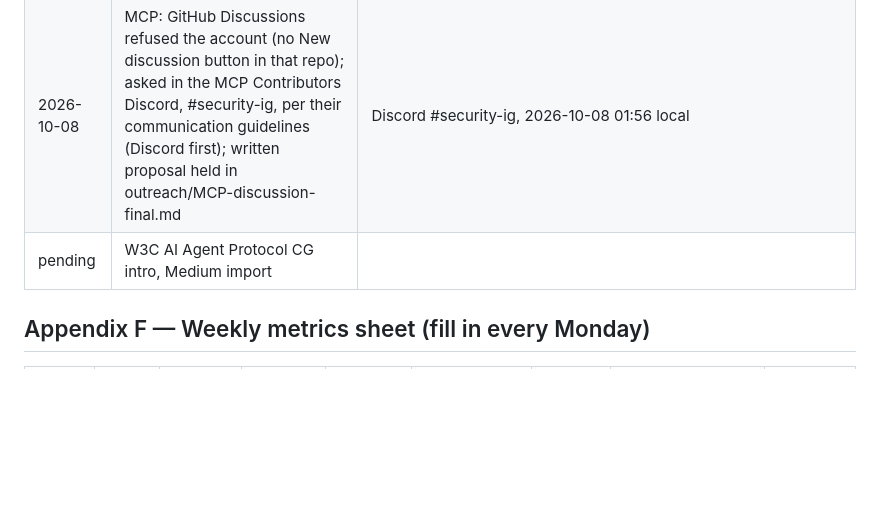
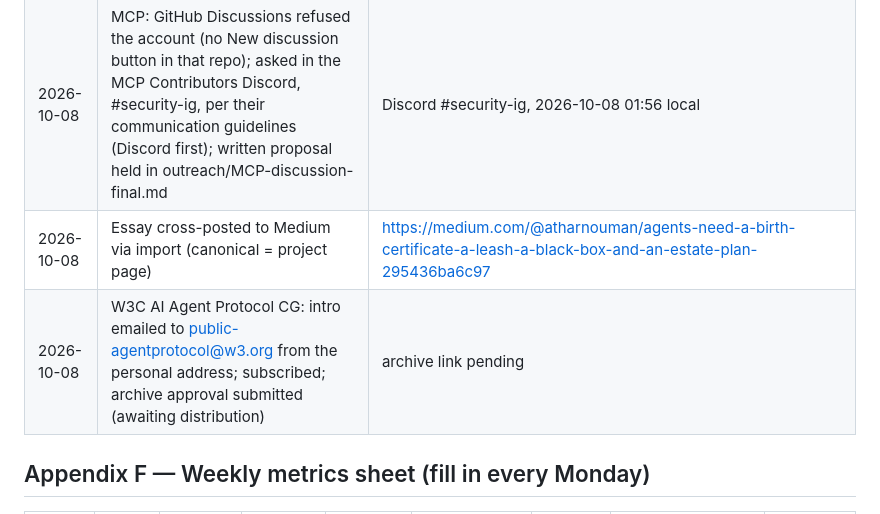
Before and after one commit to atharnouman/living-agents-protocol, a Markdown page: output/LAP-shipping-runbook.md, the part around the change. GitHub-like rendering; blank space fills up the shorter version.

```diff
--- a/output/LAP-shipping-runbook.md
+++ b/output/LAP-shipping-runbook.md
@@ -279,7 +279,8 @@ cd ../.. && node lap-git/lap-git.mjs selftest                              # sco
 | 2026-10-08 | X thread, personal account @atharnouman (new account: reduced discoverability until it graduates) | https://x.com/atharnouman/status/2107930680738881662 |
 | 2026-10-08 | A2A extension proposal filed (Proposal Phase issue; solicited signal; awaits community discussion and a maintainer sponsor) | https://github.com/a2aproject/A2A/issues/2323 |
 | 2026-10-08 | MCP: GitHub Discussions refused the account (no New discussion button in that repo); asked in the MCP Contributors Discord, #security-ig, per their communication guidelines (Discord first); written proposal held in outreach/MCP-discussion-final.md | Discord #security-ig, 2026-10-08 01:56 local |
-| pending | W3C AI Agent Protocol CG intro, Medium import | |
+| 2026-10-08 | Essay cross-posted to Medium via import (canonical = project page) | https://medium.com/@atharnouman/agents-need-a-birth-certificate-a-leash-a-black-box-and-an-estate-plan-295436ba6c97 |
+| 2026-10-08 | W3C AI Agent Protocol CG: intro emailed to public-agentprotocol@w3.org from the personal address; subscribed; archive approval submitted (awaiting distribution) | archive link pending |
 
 ## Appendix F — Weekly metrics sheet (fill in every Monday)
 | Week | Stars | Unique clones | Top referrer | Issues opened | PRs (unsolicited / solicited) | Venue replies | asciinema/Pages views | Notes |
```
